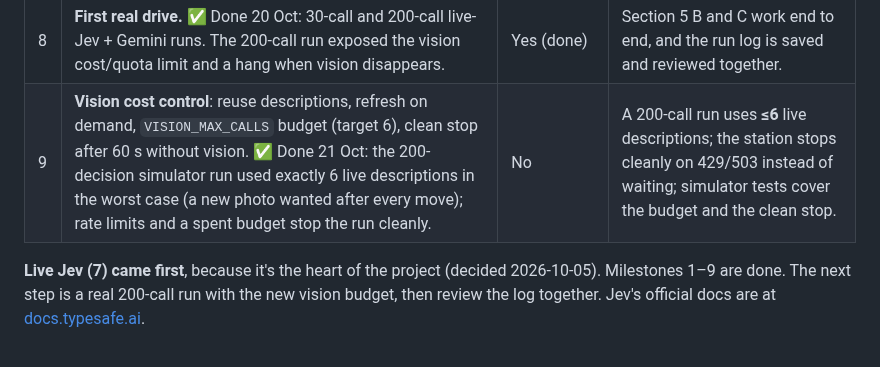
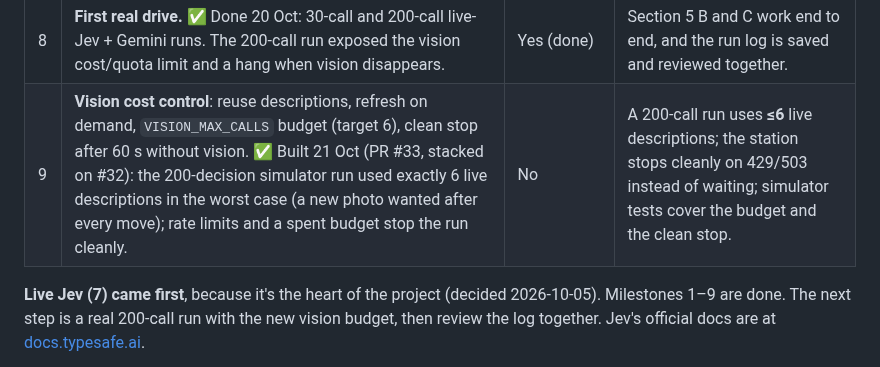
Before and after one commit to Hammad-Sheikhh/mars-rover, a Markdown page: SPEC.md, the part around the change. GitHub-like rendering.

```diff
--- a/SPEC.md
+++ b/SPEC.md
@@ -194,7 +194,7 @@ Each milestone is **one pull request**. Laptop work is tested on the simulator f
 | 6 | **Mission control page.** ✅ Done: works on the simulator, with tests for STOP/Resume, plus a plain-word, step-by-step view of each decision and a recent-decisions table. | No | Usable in `--sim`, the STOP button works, and there are tests for STOP/Resume. |
 | 7 | **Live Jev.** ✅ Done: spending guard (J4) plus 30-call and 200-call runs on the real rover, 20 Oct. | No (needs credits) | `--sim --live-jev` runs with the real Jev and stays within `JEV_MAX_CALLS`. |
 | 8 | **First real drive.** ✅ Done 20 Oct: 30-call and 200-call live-Jev + Gemini runs. The 200-call run exposed the vision cost/quota limit and a hang when vision disappears. | Yes (done) | Section 5 B and C work end to end, and the run log is saved and reviewed together. |
-| 9 | **Vision cost control**: reuse descriptions, refresh on demand, `VISION_MAX_CALLS` budget (target 6), clean stop after 60 s without vision. ✅ Done 21 Oct: the 200-decision simulator run used exactly 6 live descriptions in the worst case (a new photo wanted after every move); rate limits and a spent budget stop the run cleanly. | No | A 200-call run uses **≤6** live descriptions; the station stops cleanly on 429/503 instead of waiting; simulator tests cover the budget and the clean stop. |
+| 9 | **Vision cost control**: reuse descriptions, refresh on demand, `VISION_MAX_CALLS` budget (target 6), clean stop after 60 s without vision. ✅ Built 21 Oct (PR #33, stacked on #32): the 200-decision simulator run used exactly 6 live descriptions in the worst case (a new photo wanted after every move); rate limits and a spent budget stop the run cleanly. | No | A 200-call run uses **≤6** live descriptions; the station stops cleanly on 429/503 instead of waiting; simulator tests cover the budget and the clean stop. |
 
 **Live Jev (7) came first**, because it's the heart of the project (decided 2026-10-05). Milestones 1–9 are done. The next step is a real 200-call run with the new vision budget, then review the log together. Jev's official docs are at [docs.typesafe.ai](https://docs.typesafe.ai).
 
```
Also changed, not shown: PROGRESS.md (+3 -3 lines), README.md (+1 -1 lines).
